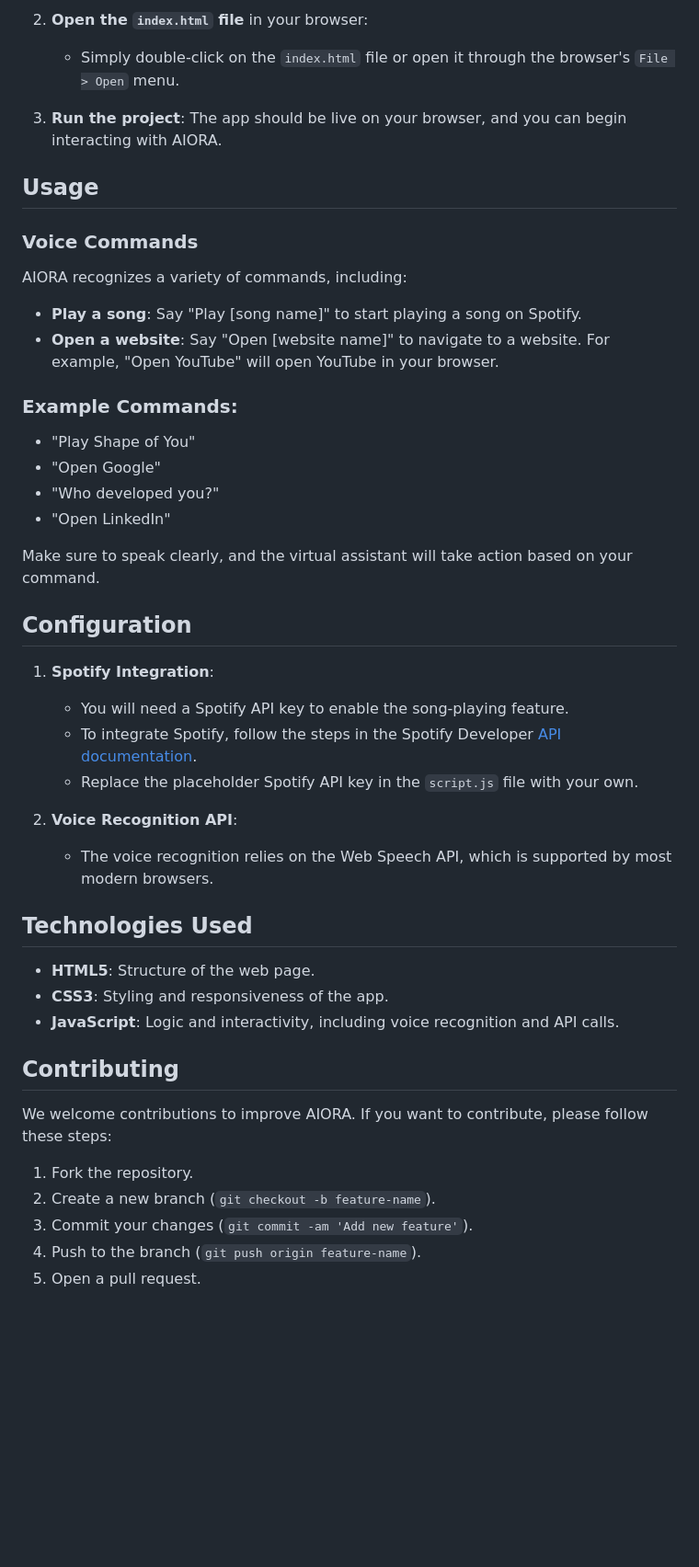
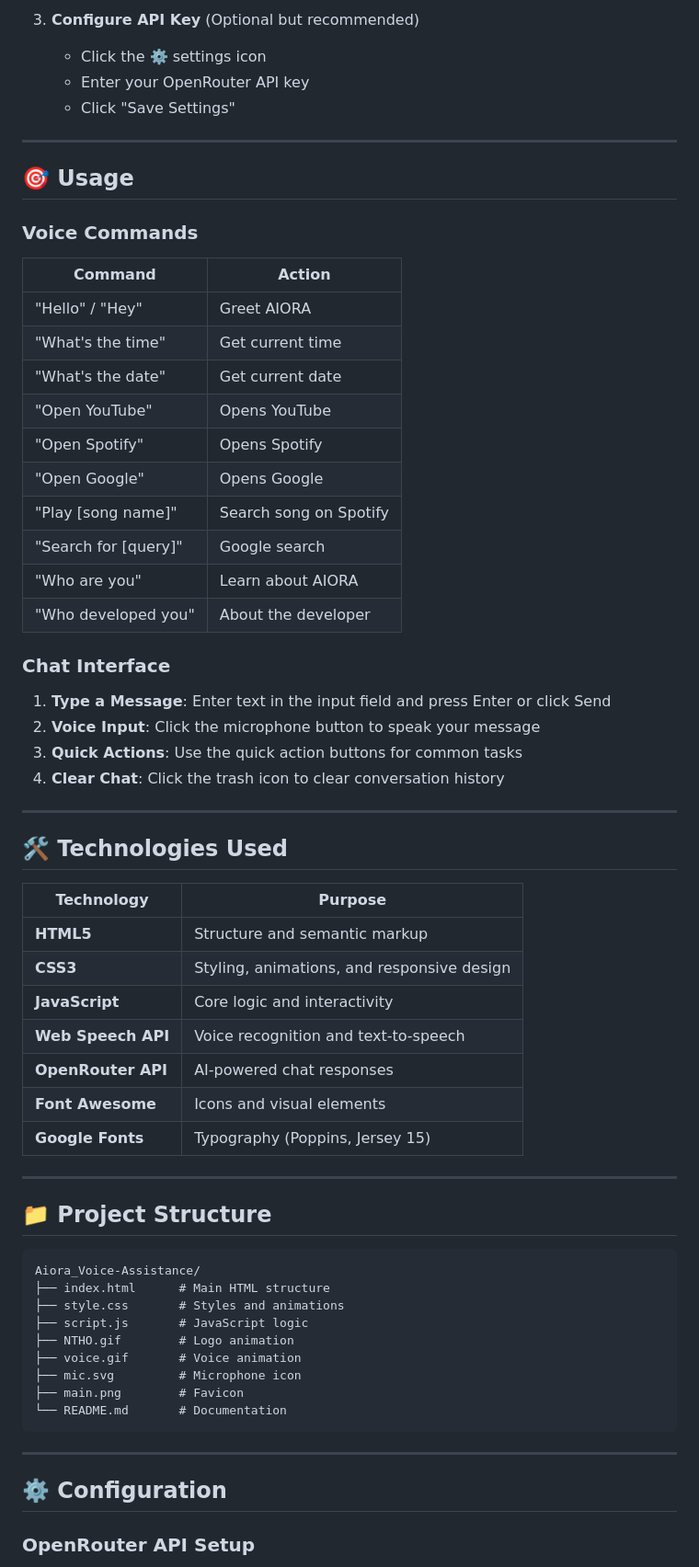
Before and after one commit to Adil-Ijaz7/Aiora_Voice-Assistance, a Markdown page: README.md, the part around one of its changes. Shown at 92% size. Drawn GitHub-style; blank space fills up the shorter version.

Commit message:
Update README with new features and improved documentation

````diff
--- a/README.md
+++ b/README.md
@@ -33,49 +80,68 @@ Make sure you have the following installed:
 
-2. **Open the `index.html` file** in your browser:
-    - Simply double-click on the `index.html` file or open it through the browser's `File > Open` menu.
+3. **Configure API Key** (Optional but recommended)
+   - Click the ⚙️ settings icon
+   - Enter your OpenRouter API key
+   - Click "Save Settings"
 
-3. **Run the project**: The app should be live on your browser, and you can begin interacting with AIORA.
+---
 
-## Usage
+## 🎯 Usage
 
 ### Voice Commands
 
-AIORA recognizes a variety of commands, including:
-- **Play a song**: Say "Play [song name]" to start playing a song on Spotify.
-- **Open a website**: Say "Open [website name]" to navigate to a website. For example, "Open YouTube" will open YouTube in your browser.
+| Command | Action |
+|---------|--------|
+| "Hello" / "Hey" | Greet AIORA |
+| "What's the time" | Get current time |
+| "What's the date" | Get current date |
+| "Open YouTube" | Opens YouTube |
+| "Open Spotify" | Opens Spotify |
+| "Open Google" | Opens Google |
+| "Play [song name]" | Search song on Spotify |
+| "Search for [query]" | Google search |
+| "Who are you" | Learn about AIORA |
+| "Who developed you" | About the developer |
 
-### Example Commands:
-- "Play Shape of You"
-- "Open Google"
-- "Who developed you?"
-- "Open LinkedIn"
+### Chat Interface
 
-Make sure to speak clearly, and the virtual assistant will take action based on your command.
+1. **Type a Message**: Enter text in the input field and press Enter or click Send
+2. **Voice Input**: Click the microphone button to speak your message
+3. **Quick Actions**: Use the quick action buttons for common tasks
+4. **Clear Chat**: Click the trash icon to clear conversation history
 
-## Configuration
+---
 
-1. **Spotify Integration**:
-    - You will need a Spotify API key to enable the song-playing feature.
-    - To integrate Spotify, follow the steps in the Spotify Developer [API documentation](https://developer.spotify.com/documentation/web-api/).
-    - Replace the placeholder Spotify API key in the `script.js` file with your own.
+## 🛠️ Technologies Used
 
-2. **Voice Recognition API**:
-    - The voice recognition relies on the Web Speech API, which is supported by most modern browsers.
+| Technology | Purpose |
+|------------|---------|
+| **HTML5** | Structure and semantic markup |
+| **CSS3** | Styling, animations, and responsive design |
+| **JavaScript** | Core logic and interactivity |
+| **Web Speech API** | Voice recognition and text-to-speech |
+| **OpenRouter API** | AI-powered chat responses |
+| **Font Awesome** | Icons and visual elements |
+| **Google Fonts** | Typography (Poppins, Jersey 15) |
 
-## Technologies Used
+---
 
-- **HTML5**: Structure of the web page.
-- **CSS3**: Styling and responsiveness of the app.
-- **JavaScript**: Logic and interactivity, including voice recognition and API calls.
+## 📁 Project Structure
 
-## Contributing
+```
+Aiora_Voice-Assistance/
+├── index.html      # Main HTML structure
+├── style.css       # Styles and animations
+├── script.js       # JavaScript logic
+├── NTHO.gif        # Logo animation
+├── voice.gif       # Voice animation
+├── mic.svg         # Microphone icon
+├── main.png        # Favicon
+└── README.md       # Documentation
+```
 
-We welcome contributions to improve AIORA. If you want to contribute, please follow these steps:
+---
 
-1. Fork the repository.
-2. Create a new branch (`git checkout -b feature-name`).
-3. Commit your changes (`git commit -am 'Add new feature'`).
-4. Push to the branch (`git push origin feature-name`).
-5. Open a pull request.
+## ⚙️ Configuration
 
+### OpenRouter API Setup
 
````
Also changed, not shown: other parts of README.md (+119 -21 lines).
